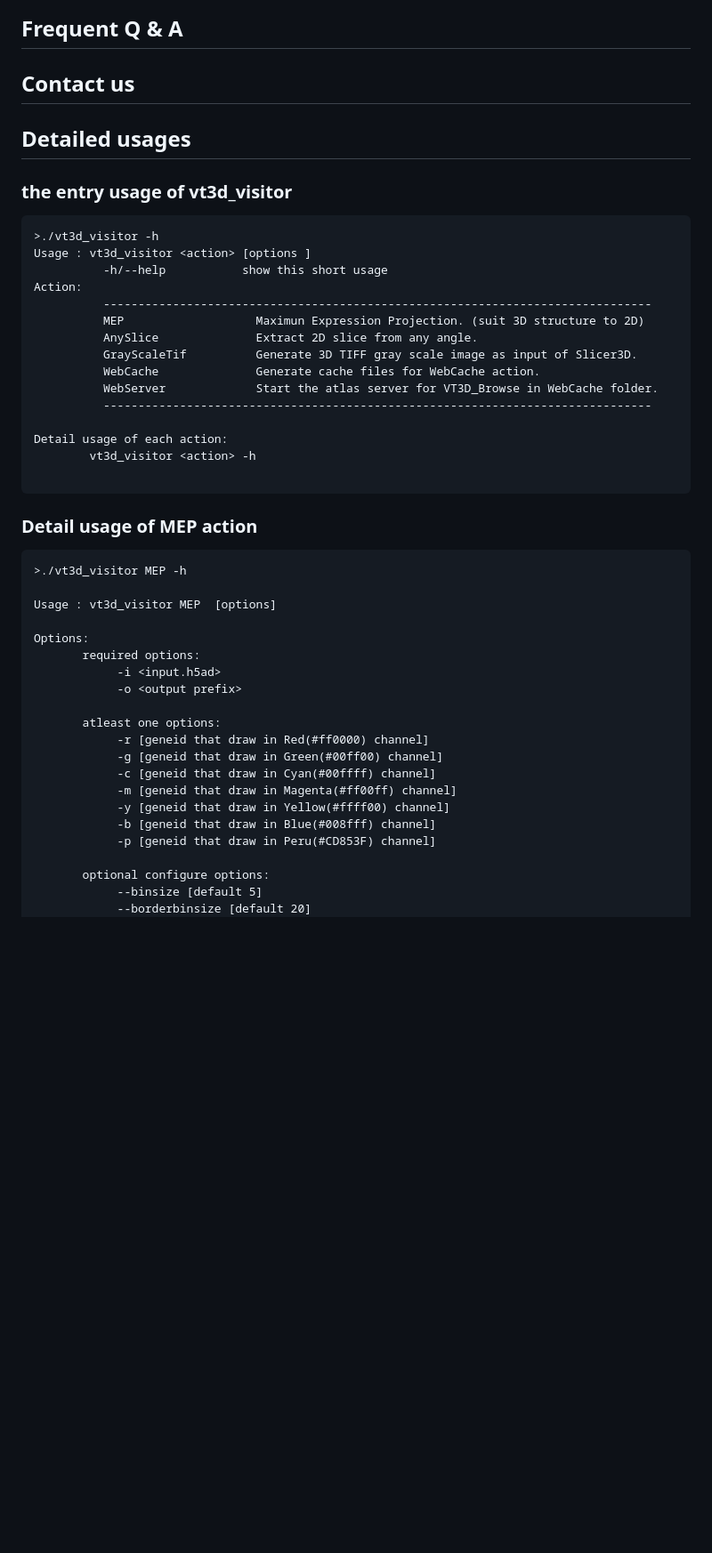
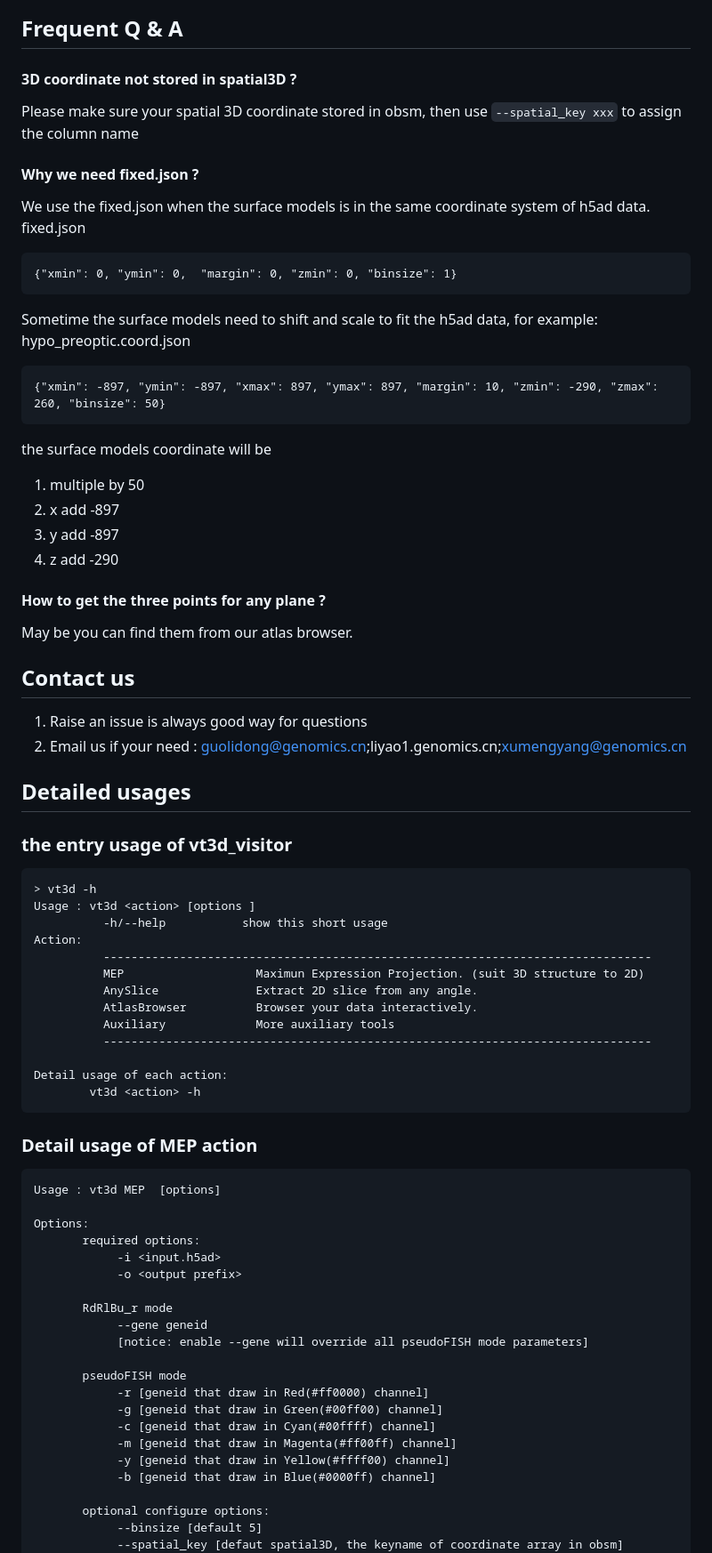
Before and after one commit to BGI-Qingdao/VT3D, a Markdown page: README.md, the part around the change printed below. Shown: that part at 89% size. Drawn GitHub-style; blank space fills up the shorter version.

````diff
--- a/README.md
+++ b/README.md
@@ -176,51 +210,79 @@ The test3d.tif (opened by ImageJ 3DViewer)  :
 
 ## <a name=q_a>Frequent Q & A</a>
 
+#### 3D coordinate not stored in spatial3D ?
+
+Please make sure your spatial 3D coordinate stored in obsm, then use ```--spatial_key xxx``` to assign the column name
+
+#### Why we need fixed.json ?
+We use the fixed.json when the surface models is in the same coordinate system of h5ad data.
+fixed.json
+```
+{"xmin": 0, "ymin": 0,  "margin": 0, "zmin": 0, "binsize": 1}
+```
+Sometime the surface models need to shift and scale to fit the h5ad data, for example:
+hypo_preoptic.coord.json
+```
+{"xmin": -897, "ymin": -897, "xmax": 897, "ymax": 897, "margin": 10, "zmin": -290, "zmax": 260, "binsize": 50}
+```
+the surface models coordinate will be
+
+1. multiple by 50
+2. x add -897
+2. y add -897
+3. z add -290
+
+#### How to get the three points for any plane ?
+
+May be you can find them from our atlas browser.
+
 ## <a name=contact>Contact us</a>
+
+1. Raise an issue is always good way for questions
+2. Email us if your need : guolidong@genomics.cn;liyao1.genomics.cn;xumengyang@genomics.cn
 
 ## <a name=usages>Detailed usages</a>
 
 ### the entry usage of vt3d_visitor
 ```
->./vt3d_visitor -h
-Usage : vt3d_visitor <action> [options ]
+> vt3d -h
+Usage : vt3d <action> [options ]
           -h/--help           show this short usage
 Action:
           -------------------------------------------------------------------------------
           MEP                   Maximun Expression Projection. (suit 3D structure to 2D)
           AnySlice              Extract 2D slice from any angle.
-          GrayScaleTif          Generate 3D TIFF gray scale image as input of Slicer3D.
-          WebCache              Generate cache files for WebCache action.
-          WebServer             Start the atlas server for VT3D_Browse in WebCache folder.
+          AtlasBrowser          Browser your data interactively.
+          Auxiliary             More auxiliary tools
           -------------------------------------------------------------------------------
 
 Detail usage of each action:
-        vt3d_visitor <action> -h
-
+        vt3d <action> -h
 ```
 
 ### Detail usage of MEP action
 
 ```
->./vt3d_visitor MEP -h
-
-Usage : vt3d_visitor MEP  [options]
+Usage : vt3d MEP  [options]
 
 Options:
        required options:
             -i <input.h5ad>
             -o <output prefix>
 
-       atleast one options:
+       RdRlBu_r mode
+            --gene geneid
+            [notice: enable --gene will override all pseudoFISH mode parameters]
+
+       pseudoFISH mode
             -r [geneid that draw in Red(#ff0000) channel]
             -g [geneid that draw in Green(#00ff00) channel]
             -c [geneid that draw in Cyan(#00ffff) channel]
             -m [geneid that draw in Magenta(#ff00ff) channel]
             -y [geneid that draw in Yellow(#ffff00) channel]
-            -b [geneid that draw in Blue(#008fff) channel]
-            -p [geneid that draw in Peru(#CD853F) channel]
+            -b [geneid that draw in Blue(#0000ff) channel]
 
        optional configure options:
             --binsize [default 5]
-            --borderbinsize [default 20]
+            --spatial_key [defaut spatial3D, the keyname of coordinate array in obsm]
             --view [default APML, must be APML/APDV/MLDV]
````
Also changed, not shown: other parts of README.md (+73 -61 lines).
